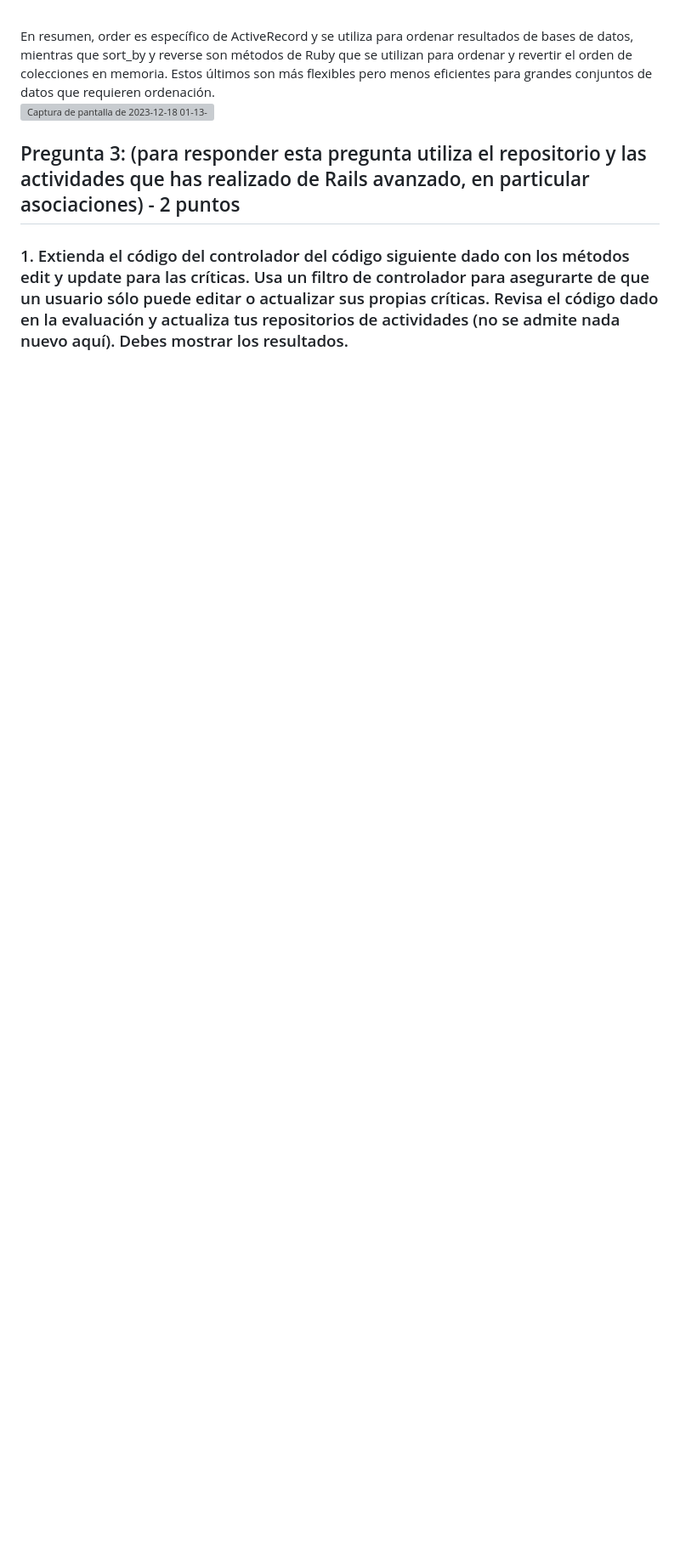
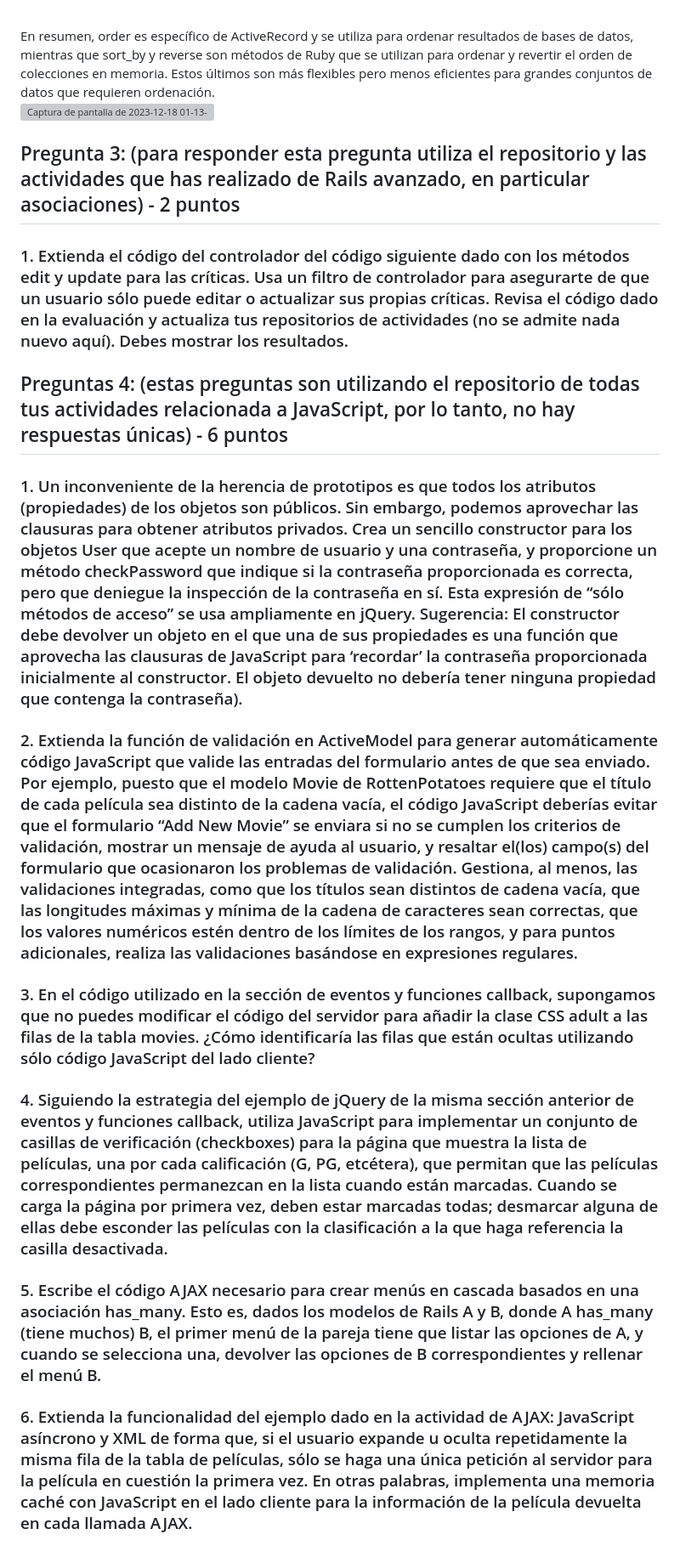
Before and after one commit to miguelvega/PracticaCalificada4, a Markdown page: Respuestas_Proceso.md, the part around the change. Shown at 85% size. GitHub-like rendering; blank space fills up the shorter version; grey boxes are pictures that could not be loaded.

Commit message:
Pregunta 4

```diff
--- a/Respuestas_Proceso.md
+++ b/Respuestas_Proceso.md
@@ -278,3 +278,21 @@ En resumen, order es específico de ActiveRecord y se utiliza para ordenar resul
 ## Pregunta 3: (para responder esta pregunta utiliza el repositorio y las actividades que has realizado de Rails avanzado, en particular asociaciones) - 2 puntos
 
 ### 1. Extienda el código del controlador del código siguiente dado con los métodos edit y update para las críticas. Usa un filtro de controlador para asegurarte de que un usuario sólo puede editar o actualizar sus propias críticas. Revisa el código dado en la evaluación y actualiza tus repositorios de actividades (no se admite nada nuevo aquí). Debes mostrar los resultados.
+
+
+## Preguntas 4: (estas preguntas son utilizando el repositorio de todas tus actividades relacionada a JavaScript, por lo tanto, no hay respuestas únicas) - 6 puntos
+
+### 1. Un inconveniente de la herencia de prototipos es que todos los atributos (propiedades) de los objetos son públicos. Sin embargo, podemos aprovechar las clausuras para obtener atributos privados. Crea un sencillo constructor para los objetos User que acepte un nombre de usuario y una contraseña, y proporcione un método checkPassword que indique si la contraseña proporcionada es correcta, pero que deniegue la inspección de la contraseña en sí. Esta expresión de “sólo métodos de acceso” se usa ampliamente en jQuery. Sugerencia:  El constructor debe devolver un objeto en el que una de sus propiedades es una función que aprovecha las clausuras de JavaScript para ‘recordar’ la contraseña proporcionada inicialmente al constructor. El objeto devuelto no debería tener ninguna propiedad que contenga la contraseña).
+
+
+
+### 2. Extienda la función de validación en ActiveModel  para generar automáticamente código JavaScript que valide las entradas del formulario antes de que sea enviado. Por ejemplo, puesto que el modelo Movie de RottenPotatoes requiere que el título de cada película sea distinto de la cadena vacía, el código JavaScript deberías evitar que el formulario “Add New Movie” se enviara si no se cumplen los criterios de validación, mostrar un mensaje de ayuda al usuario, y resaltar el(los) campo(s) del formulario que ocasionaron los problemas de validación. Gestiona, al menos, las validaciones integradas, como que los títulos sean distintos de cadena vacía, que las longitudes máximas y mínima de la cadena de caracteres sean correctas, que los valores numéricos estén dentro de los límites de los rangos, y para puntos adicionales, realiza las validaciones basándose en expresiones regulares.
+
+
+### 3. En el código utilizado en la sección de eventos y funciones callback, supongamos que no puedes modificar el código del servidor para añadir la clase CSS adult a las filas de la tabla movies. ¿Cómo identificaría las filas que están ocultas utilizando sólo código JavaScript del lado cliente?
+
+### 4. Siguiendo la estrategia del ejemplo de jQuery de la misma sección anterior de eventos y funciones callback, utiliza JavaScript para implementar un conjunto de casillas de verificación (checkboxes) para la página que muestra la lista de películas, una por cada calificación (G, PG, etcétera), que permitan que las películas correspondientes permanezcan en la lista cuando están marcadas. Cuando se carga la página por primera vez, deben estar marcadas todas; desmarcar alguna de ellas debe esconder las películas con la clasificación a la que haga referencia la casilla desactivada.
+
+### 5. Escribe el código AJAX necesario para crear menús en cascada basados en una asociación has_many. Esto es, dados los modelos de Rails A y B, donde A has_many (tiene muchos) B, el primer menú de la pareja tiene que listar las opciones de A, y cuando se selecciona una, devolver las opciones de B correspondientes y rellenar el menú B.
+
+### 6. Extienda la funcionalidad del ejemplo dado en la actividad de AJAX: JavaScript asíncrono y XML de forma que, si el usuario expande u oculta repetidamente la misma fila de la tabla de películas, sólo se haga una única petición al servidor para la película en cuestión la primera vez. En otras palabras, implementa una memoria caché con JavaScript en el lado cliente para la información de la película devuelta en cada llamada AJAX.
```
